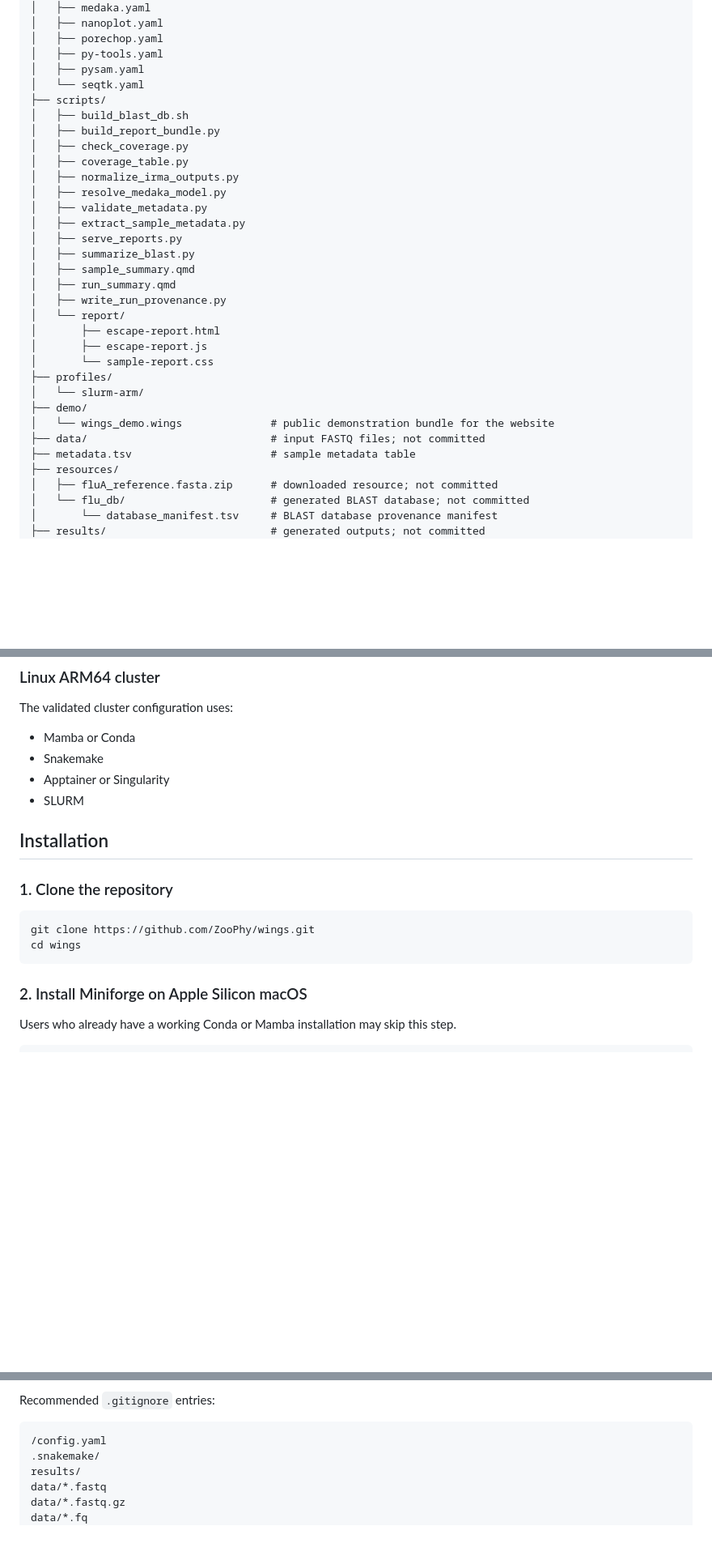
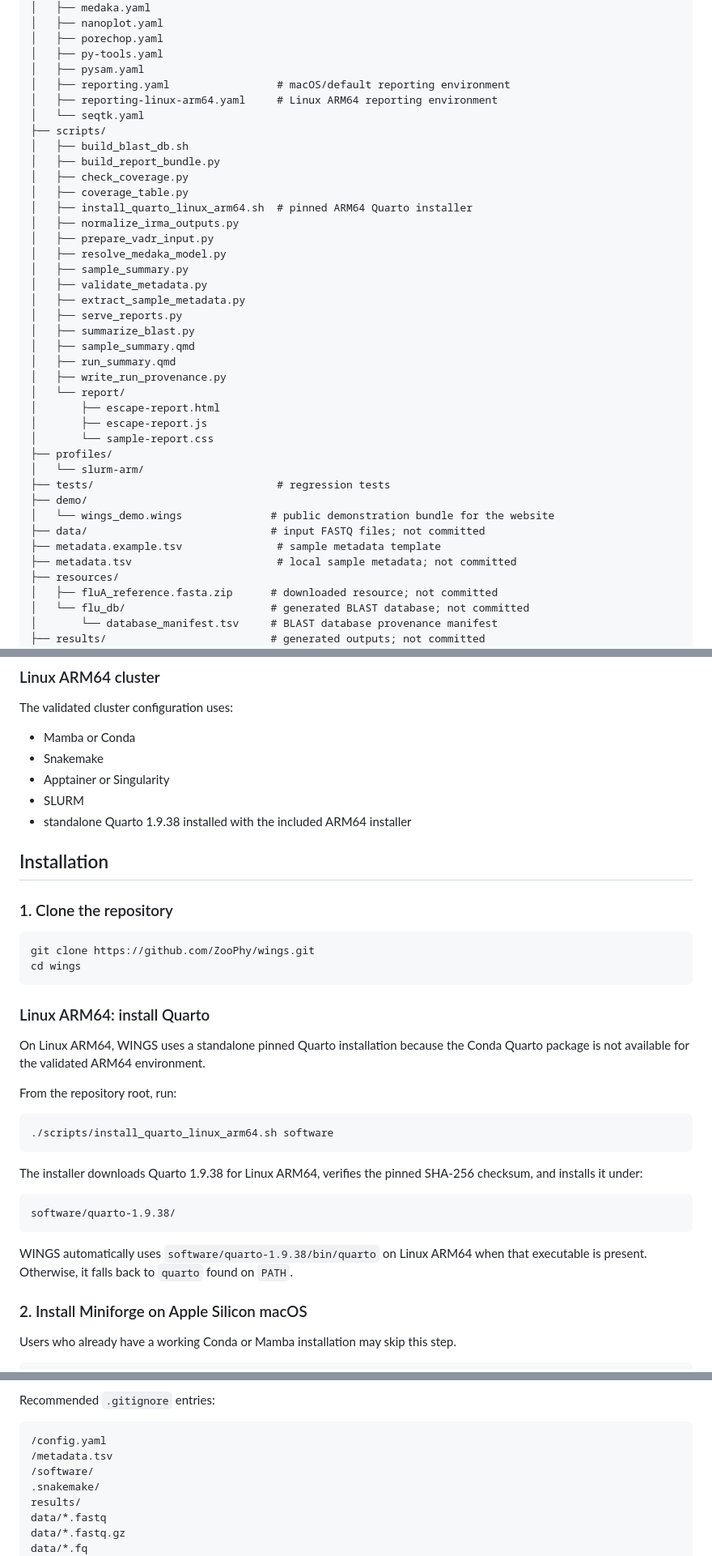
Before and after one commit to ZooPhy/avian-influenza-nanopore, a Markdown page: README.md, 3 parts joined by grey strips. Shown at 81% size. Drawn GitHub-style; blank space fills up the shorter version.

````diff
--- a/README.md
+++ b/README.md
@@ -107,14 +107,19 @@ NanoPlot is also available as an optional raw-read quality-control target.
 │   ├── porechop.yaml
 │   ├── py-tools.yaml
 │   ├── pysam.yaml
+│   ├── reporting.yaml                 # macOS/default reporting environment
+│   ├── reporting-linux-arm64.yaml     # Linux ARM64 reporting environment
 │   └── seqtk.yaml
 ├── scripts/
 │   ├── build_blast_db.sh
 │   ├── build_report_bundle.py
 │   ├── check_coverage.py
 │   ├── coverage_table.py
+│   ├── install_quarto_linux_arm64.sh  # pinned ARM64 Quarto installer
 │   ├── normalize_irma_outputs.py
+│   ├── prepare_vadr_input.py
 │   ├── resolve_medaka_model.py
+│   ├── sample_summary.py
 │   ├── validate_metadata.py
 │   ├── extract_sample_metadata.py
 │   ├── serve_reports.py
@@ -128,10 +133,12 @@ NanoPlot is also available as an optional raw-read quality-control target.
 │       └── sample-report.css
 ├── profiles/
 │   └── slurm-arm/
+├── tests/                             # regression tests
 ├── demo/
 │   └── wings_demo.wings              # public demonstration bundle for the website
 ├── data/                             # input FASTQ files; not committed
-├── metadata.tsv                      # sample metadata table
+├── metadata.example.tsv               # sample metadata template
+├── metadata.tsv                       # local sample metadata; not committed
 ├── resources/
 │   ├── fluA_reference.fasta.zip      # downloaded resource; not committed
 │   └── flu_db/                       # generated BLAST database; not committed
@@ -193,6 +200,7 @@ The validated cluster configuration uses:
 - Snakemake
 - Apptainer or Singularity
 - SLURM
+- standalone Quarto 1.9.38 installed with the included ARM64 installer
 
 ## Installation
 
@@ -202,6 +210,24 @@ The validated cluster configuration uses:
 git clone https://github.com/ZooPhy/wings.git
 cd wings
 ```
+
+### Linux ARM64: install Quarto
+
+On Linux ARM64, WINGS uses a standalone pinned Quarto installation because the Conda Quarto package is not available for the validated ARM64 environment.
+
+From the repository root, run:
+
+```bash
+./scripts/install_quarto_linux_arm64.sh software
+```
+
+The installer downloads Quarto 1.9.38 for Linux ARM64, verifies the pinned SHA-256 checksum, and installs it under:
+
+```text
+software/quarto-1.9.38/
+```
+
+WINGS automatically uses `software/quarto-1.9.38/bin/quarto` on Linux ARM64 when that executable is present. Otherwise, it falls back to `quarto` found on `PATH`.
 
 ### 2. Install Miniforge on Apple Silicon macOS
 
@@ -1058,6 +1092,8 @@ Recommended `.gitignore` entries:
 
 ```text
 /config.yaml
+/metadata.tsv
+/software/
 .snakemake/
 results/
 data/*.fastq
````
Also changed, not shown: other parts of README.md (+26 -18 lines).
